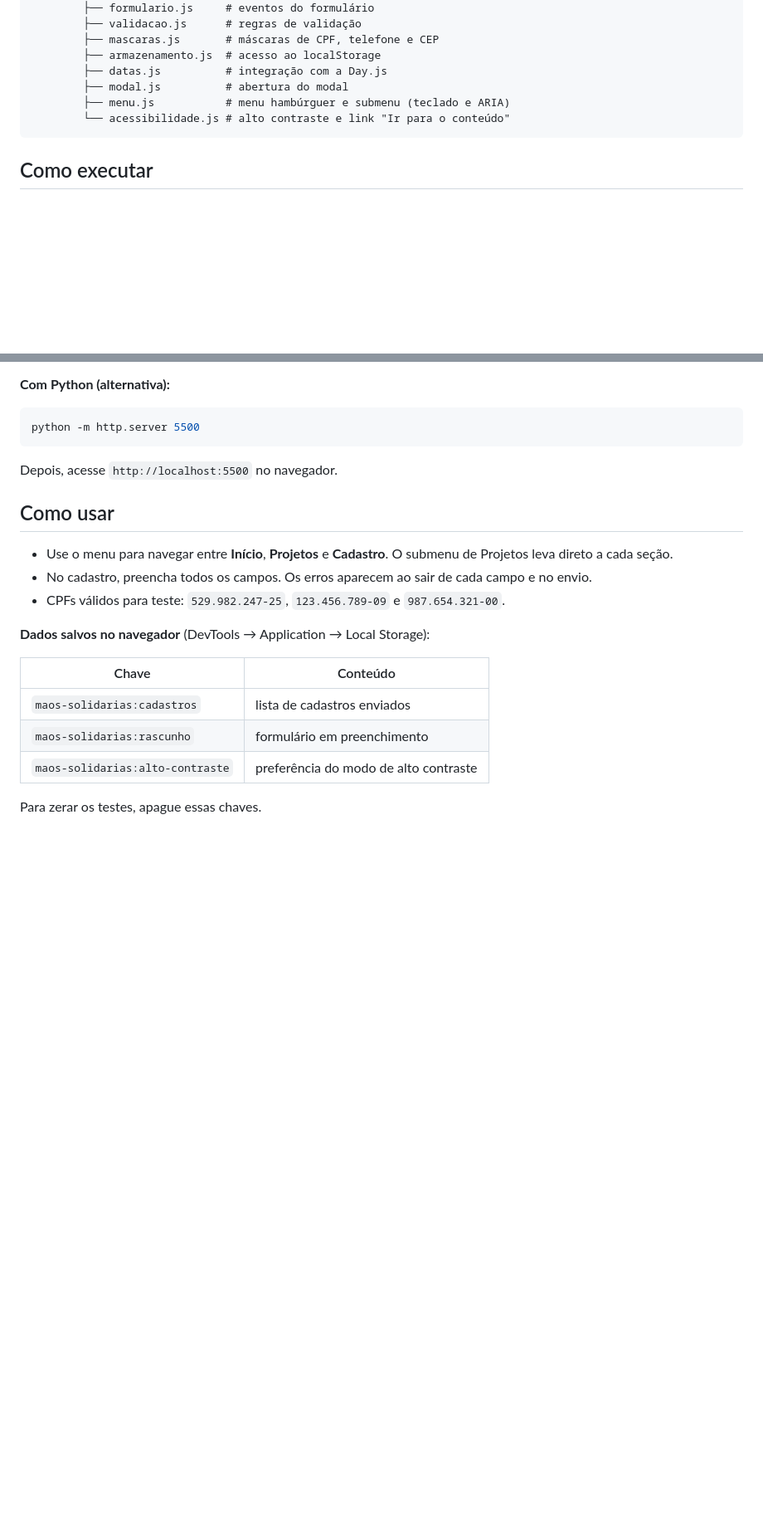
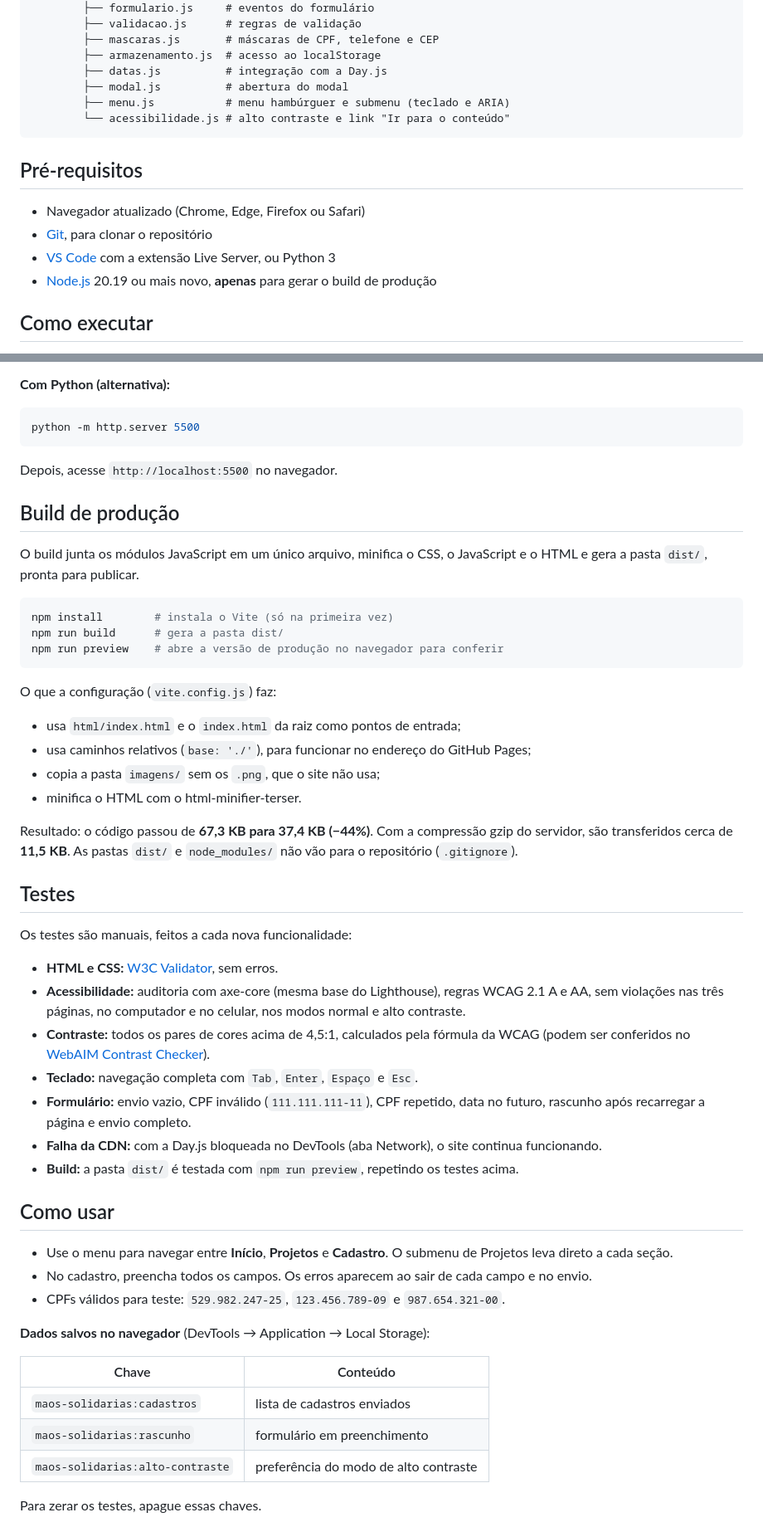
Before and after one commit to wsmoreira/ong-maos-solidarias, a Markdown page: README.md, 2 parts joined by grey strips. Shown at 83% size. Drawn GitHub-style; blank space fills up the shorter version.

Commit message:
docs: adiciona pré-requisitos, build de produção e testes ao README

````diff
--- a/README.md
+++ b/README.md
@@ -53,6 +56,13 @@ ong/
         └── acessibilidade.js # alto contraste e link "Ir para o conteúdo"
 ```
 
+## Pré-requisitos
+
+- Navegador atualizado (Chrome, Edge, Firefox ou Safari)
+- [Git](https://git-scm.com/), para clonar o repositório
+- [VS Code](https://code.visualstudio.com/) com a extensão Live Server, ou Python 3
+- [Node.js](https://nodejs.org/) 20.19 ou mais novo, **apenas** para gerar o build de produção
+
 ## Como executar
 
 O JavaScript usa módulos (`type="module"`), por isso o projeto **precisa ser aberto por um servidor**. Abrir o arquivo com dois cliques não funciona.
@@ -74,6 +84,37 @@ python -m http.server 5500
 ```
 
 Depois, acesse `http://localhost:5500` no navegador.
+
+## Build de produção
+
+O build junta os módulos JavaScript em um único arquivo, minifica o CSS, o JavaScript e o HTML e gera a pasta `dist/`, pronta para publicar.
+
+```bash
+npm install        # instala o Vite (só na primeira vez)
+npm run build      # gera a pasta dist/
+npm run preview    # abre a versão de produção no navegador para conferir
+```
+
+O que a configuração (`vite.config.js`) faz:
+
+- usa `html/index.html` e o `index.html` da raiz como pontos de entrada;
+- usa caminhos relativos (`base: './'`), para funcionar no endereço do GitHub Pages;
+- copia a pasta `imagens/` sem os `.png`, que o site não usa;
+- minifica o HTML com o html-minifier-terser.
+
+Resultado: o código passou de **67,3 KB para 37,4 KB (−44%)**. Com a compressão gzip do servidor, são transferidos cerca de **11,5 KB**. As pastas `dist/` e `node_modules/` não vão para o repositório (`.gitignore`).
+
+## Testes
+
+Os testes são manuais, feitos a cada nova funcionalidade:
+
+- **HTML e CSS:** [W3C Validator](https://validator.w3.org/), sem erros.
+- **Acessibilidade:** auditoria com axe-core (mesma base do Lighthouse), regras WCAG 2.1 A e AA, sem violações nas três páginas, no computador e no celular, nos modos normal e alto contraste.
+- **Contraste:** todos os pares de cores acima de 4,5:1, calculados pela fórmula da WCAG (podem ser conferidos no [WebAIM Contrast Checker](https://webaim.org/resources/contrastchecker/)).
+- **Teclado:** navegação completa com `Tab`, `Enter`, `Espaço` e `Esc`.
+- **Formulário:** envio vazio, CPF inválido (`111.111.111-11`), CPF repetido, data no futuro, rascunho após recarregar a página e envio completo.
+- **Falha da CDN:** com a Day.js bloqueada no DevTools (aba Network), o site continua funcionando.
+- **Build:** a pasta `dist/` é testada com `npm run preview`, repetindo os testes acima.
 
 ## Como usar
 
````
Also changed, not shown: other parts of README.md (+3 -0 lines).
